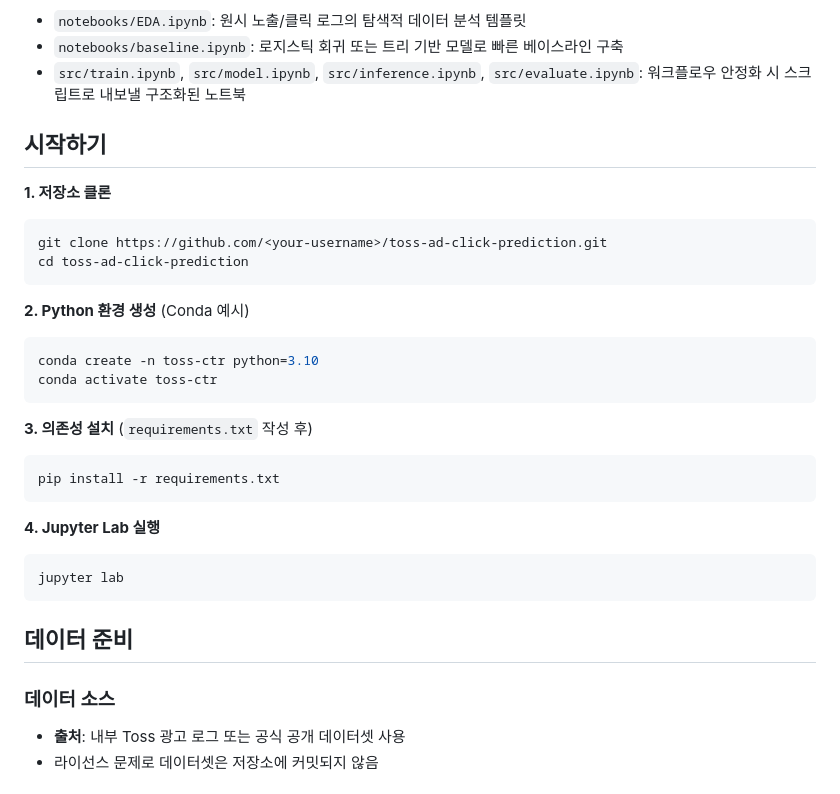
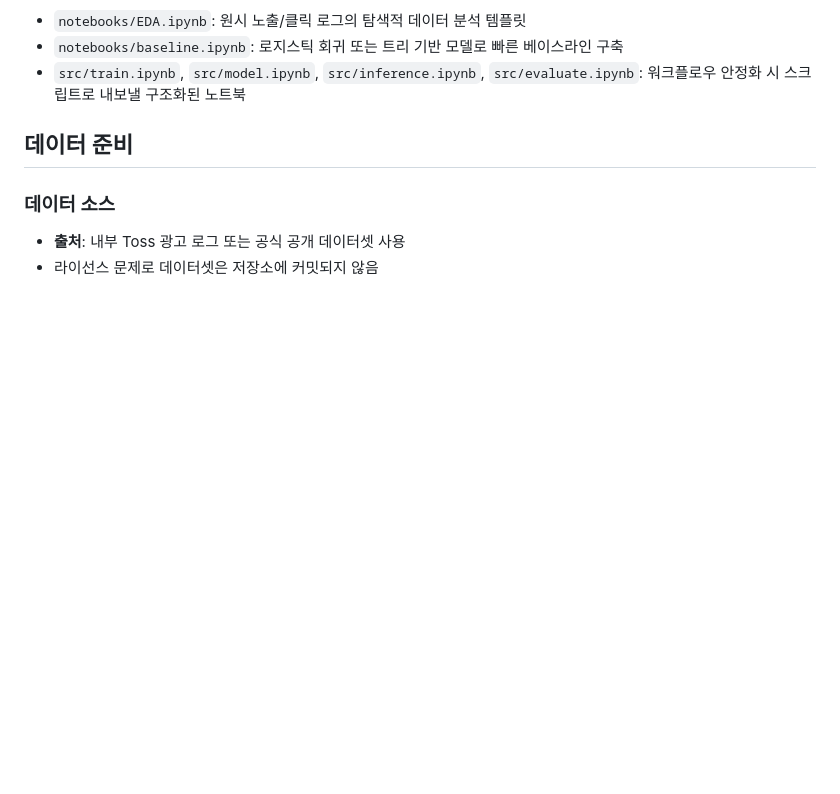
Before and after one commit to nimnusmik/toss-ad-click-prediction, a Markdown page: README.md, the part around the change. Drawn GitHub-style; blank space fills up the shorter version.

Commit message:
Remove 'Getting Started' instructions from README
Removed the 'Getting Started' section from README.

````diff
--- a/README.md
+++ b/README.md
@@ -36,30 +36,6 @@
 - `notebooks/EDA.ipynb`: 원시 노출/클릭 로그의 탐색적 데이터 분석 템플릿
 - `notebooks/baseline.ipynb`: 로지스틱 회귀 또는 트리 기반 모델로 빠른 베이스라인 구축
 - `src/train.ipynb`, `src/model.ipynb`, `src/inference.ipynb`, `src/evaluate.ipynb`: 워크플로우 안정화 시 스크립트로 내보낼 구조화된 노트북
-
-## 시작하기
-
-**1. 저장소 클론**
-```bash
-git clone https://github.com/<your-username>/toss-ad-click-prediction.git
-cd toss-ad-click-prediction
-```
-
-**2. Python 환경 생성** (Conda 예시)
-```bash
-conda create -n toss-ctr python=3.10
-conda activate toss-ctr
-```
-
-**3. 의존성 설치** (`requirements.txt` 작성 후)
-```bash
-pip install -r requirements.txt
-```
-
-**4. Jupyter Lab 실행**
-```bash
-jupyter lab
-```
 
 ## 데이터 준비
 
````
